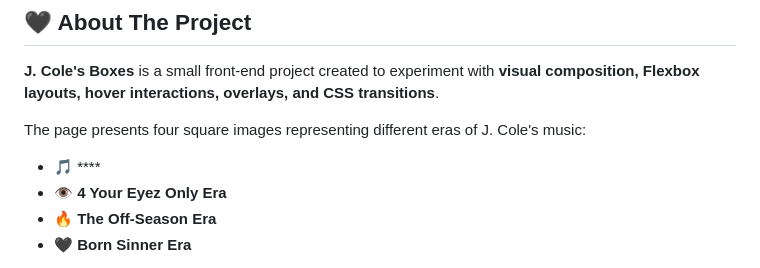
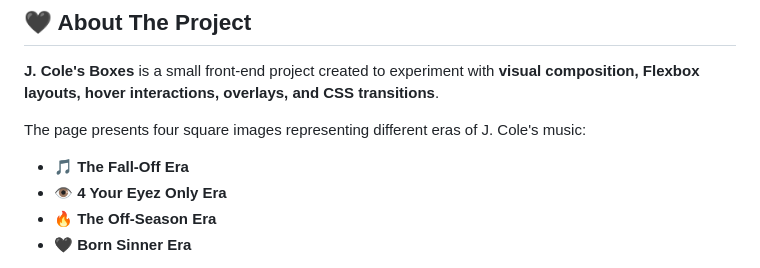
Before and after one commit to manibagherinezhad-ops/J.-Cole-Boxes, a Markdown page: README.md, the part around the change. GitHub-like rendering.

```diff
--- a/README.md
+++ b/README.md
@@ -10,7 +10,7 @@
 
 The page presents four square images representing different eras of J. Cole's music:
 
-* 🎵 ****
+* 🎵 **The Fall-Off Era**
 * 👁️ **4 Your Eyez Only Era**
 * 🔥 **The Off-Season Era**
 * 🖤 **Born Sinner Era**
```
